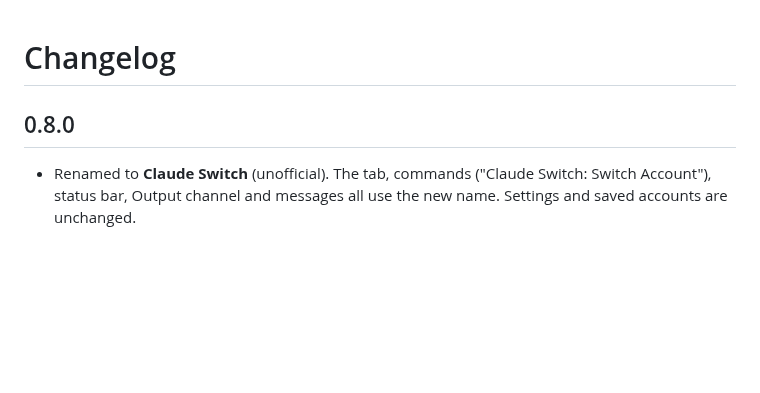
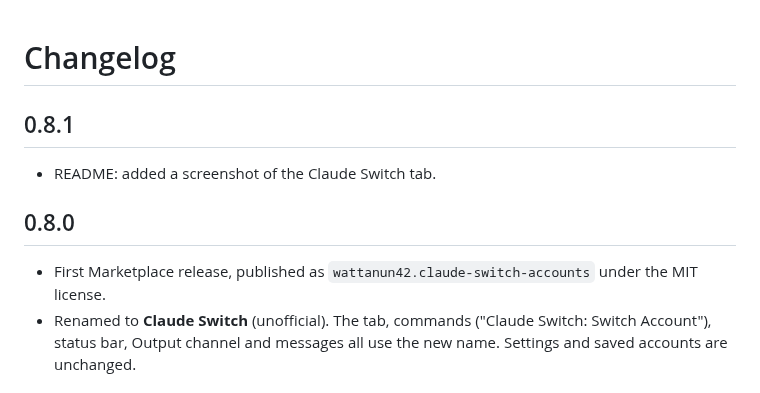
Before and after one commit to Ikkyuuuu/Claude-Switch, a Markdown page: CHANGELOG.md, the part around the change. Drawn GitHub-style; blank space fills up the shorter version.

```diff
--- a/CHANGELOG.md
+++ b/CHANGELOG.md
@@ -1,7 +1,12 @@
 # Changelog
+
+## 0.8.1
+
+- README: added a screenshot of the Claude Switch tab.
 
 ## 0.8.0
 
+- First Marketplace release, published as `wattanun42.claude-switch-accounts` under the MIT license.
 - Renamed to **Claude Switch** (unofficial). The tab, commands ("Claude Switch: Switch Account"), status bar, Output channel and messages all use the new name. Settings and saved accounts are unchanged.
 
 ## 0.7.1
```
Also changed, not shown: README.md (+9 -7 lines), images/accounts.png (added), 4 other files.
